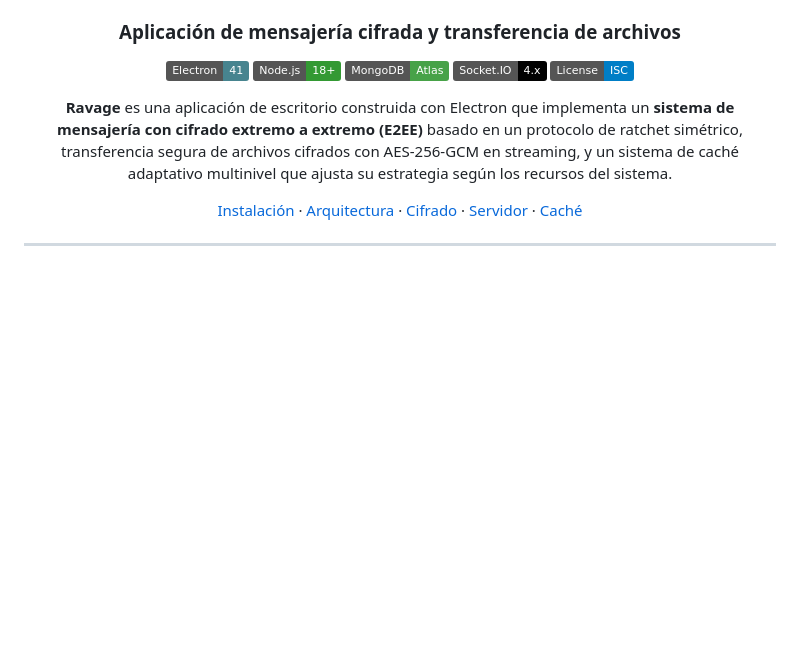
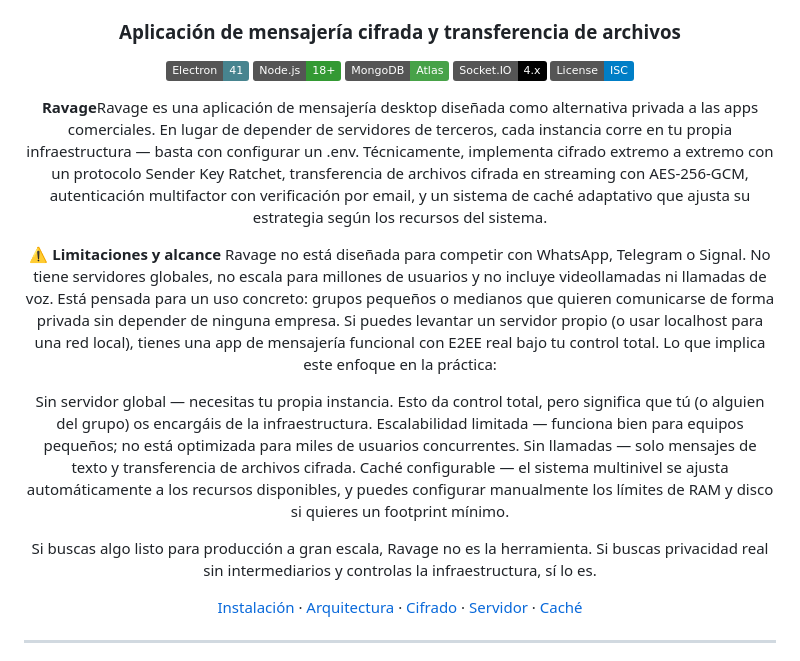
Before and after one commit to MateoGonzalezLourido/Ravage, a Markdown page: README.md, the part around the change. Drawn GitHub-style; badges without logos; blank space fills up the shorter version.

```diff
--- a/README.md
+++ b/README.md
@@ -14,7 +14,19 @@
 [![Socket.IO](https://img.shields.io/badge/Socket.IO-4.x-010101?logo=socket.io&logoColor=white)](https://socket.io/)
 [![License: ISC](https://img.shields.io/badge/License-ISC-blue.svg)](https://opensource.org/licenses/ISC)
 
-**Ravage** es una aplicación de escritorio construida con Electron que implementa un **sistema de mensajería con cifrado extremo a extremo (E2EE)** basado en un protocolo de ratchet simétrico, transferencia segura de archivos cifrados con AES-256-GCM en streaming, y un sistema de caché adaptativo multinivel que ajusta su estrategia según los recursos del sistema.
+**Ravage**Ravage es una aplicación de mensajería desktop diseñada como alternativa privada a las apps comerciales. En lugar de depender de servidores de terceros, cada instancia corre en tu propia infraestructura — basta con configurar un .env. Técnicamente, implementa cifrado extremo a extremo con un protocolo Sender Key Ratchet, transferencia de archivos cifrada en streaming con AES-256-GCM, autenticación multifactor con verificación por email, y un sistema de caché adaptativo que ajusta su estrategia según los recursos del sistema.
+
+**⚠️ Limitaciones y alcance**
+Ravage no está diseñada para competir con WhatsApp, Telegram o Signal. No tiene servidores globales, no escala para millones de usuarios y no incluye videollamadas ni llamadas de voz.
+Está pensada para un uso concreto: grupos pequeños o medianos que quieren comunicarse de forma privada sin depender de ninguna empresa. Si puedes levantar un servidor propio (o usar localhost para una red local), tienes una app de mensajería funcional con E2EE real bajo tu control total.
+Lo que implica este enfoque en la práctica:
+
+Sin servidor global — necesitas tu propia instancia. Esto da control total, pero significa que tú (o alguien del grupo) os encargáis de la infraestructura.
+Escalabilidad limitada — funciona bien para equipos pequeños; no está optimizada para miles de usuarios concurrentes.
+Sin llamadas — solo mensajes de texto y transferencia de archivos cifrada.
+Caché configurable — el sistema multinivel se ajusta automáticamente a los recursos disponibles, y puedes configurar manualmente los límites de RAM y disco si quieres un footprint mínimo.
+
+Si buscas algo listo para producción a gran escala, Ravage no es la herramienta. Si buscas privacidad real sin intermediarios y controlas la infraestructura, sí lo es.
 
 [Instalación](#-instalación) · [Arquitectura](#-arquitectura) · [Cifrado](#-sistema-de-cifrado-en-profundidad) · [Servidor](#-modos-de-servidor) · [Caché](#-sistema-de-caché-multinivel)
 
```
